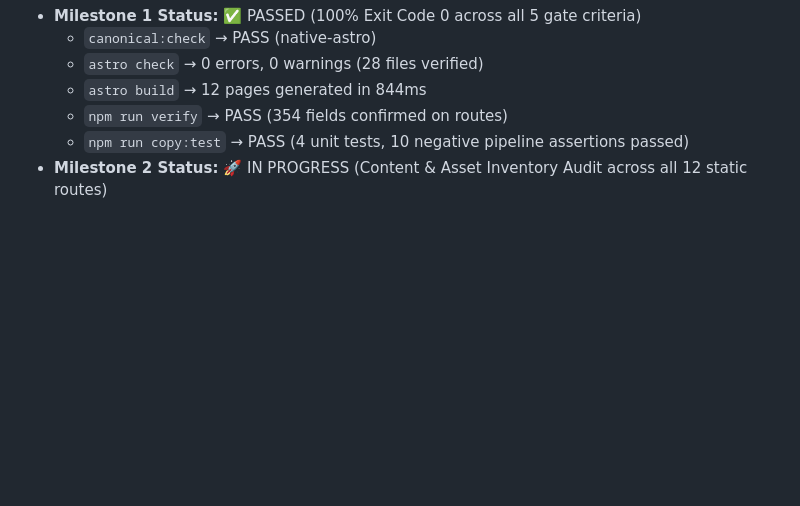
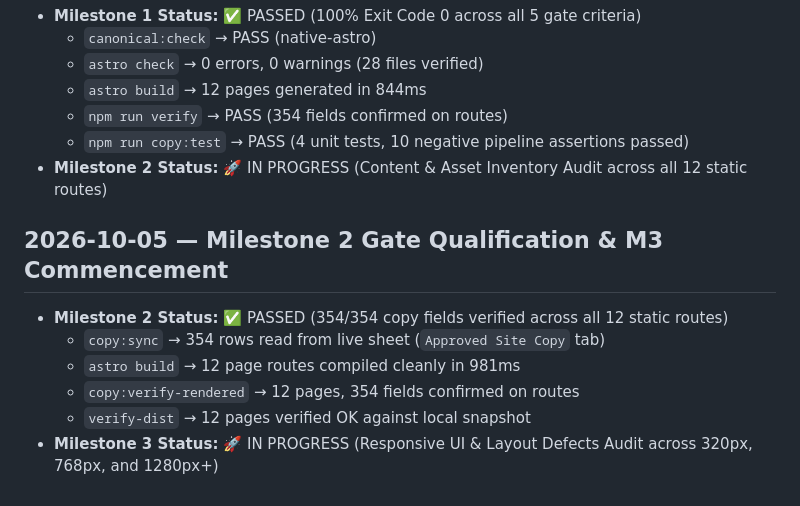
Before and after one commit to jkbrooks1/biketourfrance, a Markdown page: docs/BUILD_LOG.md, the part around the change. GitHub-like rendering; blank space fills up the shorter version.

Commit message:
docs(build-log): qualify Milestone 2 pass and mark Milestone 3 in progress

```diff
--- a/docs/BUILD_LOG.md
+++ b/docs/BUILD_LOG.md
@@ -1550,3 +1550,11 @@ verify-dist: 12 pages OK
   - `npm run verify` → PASS (354 fields confirmed on routes)
   - `npm run copy:test` → PASS (4 unit tests, 10 negative pipeline assertions passed)
 - **Milestone 2 Status:** 🚀 IN PROGRESS (Content & Asset Inventory Audit across all 12 static routes)
+
+## 2026-10-05 — Milestone 2 Gate Qualification & M3 Commencement
+- **Milestone 2 Status:** ✅ PASSED (354/354 copy fields verified across all 12 static routes)
+  - `copy:sync` → 354 rows read from live sheet (`Approved Site Copy` tab)
+  - `astro build` → 12 page routes compiled cleanly in 981ms
+  - `copy:verify-rendered` → 12 pages, 354 fields confirmed on routes
+  - `verify-dist` → 12 pages verified OK against local snapshot
+- **Milestone 3 Status:** 🚀 IN PROGRESS (Responsive UI & Layout Defects Audit across 320px, 768px, and 1280px+)
```
